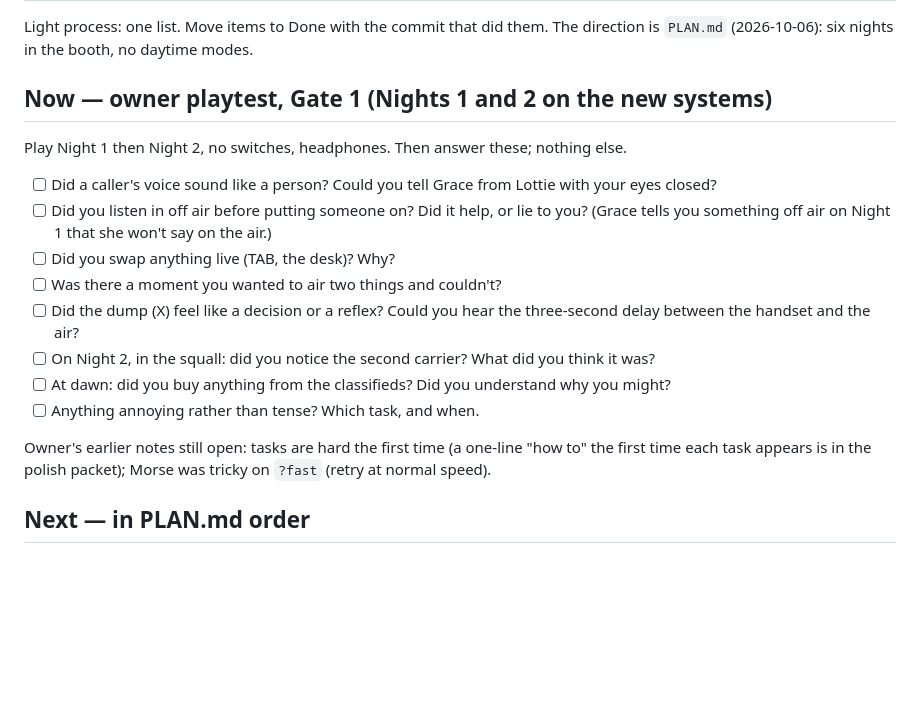
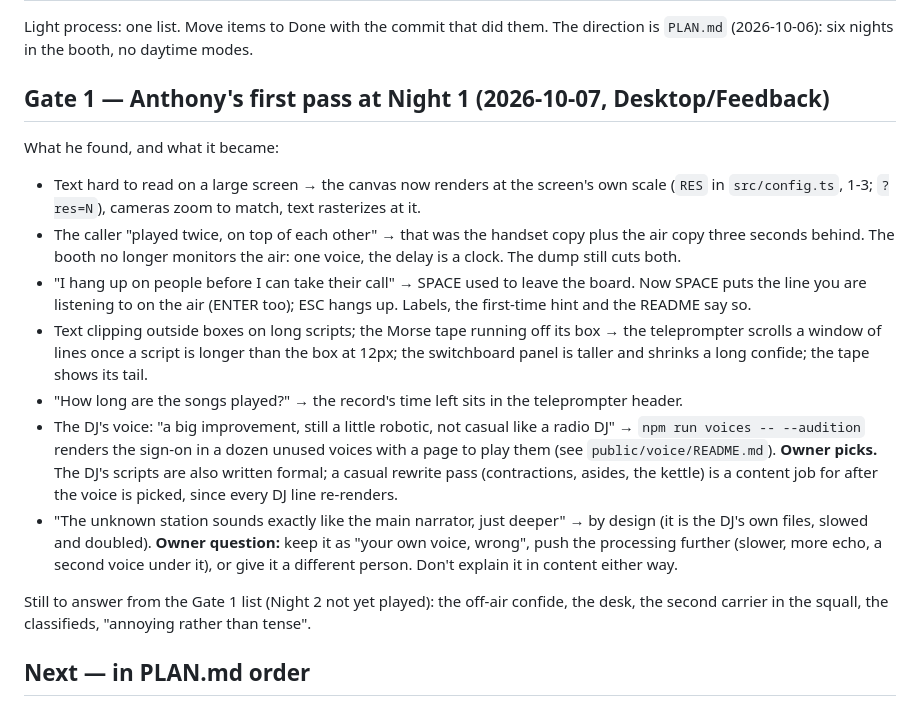
Before and after one commit to adilisio/DeadAir, a Markdown page: TODO.md, the part around the change. Drawn GitHub-style; blank space fills up the shorter version.

```diff
--- a/TODO.md
+++ b/TODO.md
@@ -3,23 +3,32 @@
 Light process: one list. Move items to Done with the commit that did them.
 The direction is `PLAN.md` (2026-10-06): six nights in the booth, no daytime modes.
 
-## Now — owner playtest, Gate 1 (Nights 1 and 2 on the new systems)
-Play Night 1 then Night 2, no switches, headphones. Then answer these; nothing else.
-- [ ] Did a caller's voice sound like a person? Could you tell Grace from Lottie with your
-      eyes closed?
-- [ ] Did you listen in off air before putting someone on? Did it help, or lie to you?
-      (Grace tells you something off air on Night 1 that she won't say on the air.)
-- [ ] Did you swap anything live (TAB, the desk)? Why?
-- [ ] Was there a moment you wanted to air two things and couldn't?
-- [ ] Did the dump (X) feel like a decision or a reflex? Could you hear the three-second
-      delay between the handset and the air?
-- [ ] On Night 2, in the squall: did you notice the second carrier? What did you think it was?
-- [ ] At dawn: did you buy anything from the classifieds? Did you understand why you might?
-- [ ] Anything annoying rather than tense? Which task, and when.
+## Gate 1 — Anthony's first pass at Night 1 (2026-10-07, Desktop/Feedback)
+What he found, and what it became:
+- Text hard to read on a large screen → the canvas now renders at the screen's own scale
+  (`RES` in `src/config.ts`, 1-3; `?res=N`), cameras zoom to match, text rasterizes at it.
+- The caller "played twice, on top of each other" → that was the handset copy plus the air
+  copy three seconds behind. The booth no longer monitors the air: one voice, the delay is
+  a clock. The dump still cuts both.
+- "I hang up on people before I can take their call" → SPACE used to leave the board. Now
+  SPACE puts the line you are listening to on the air (ENTER too); ESC hangs up. Labels,
+  the first-time hint and the README say so.
+- Text clipping outside boxes on long scripts; the Morse tape running off its box → the
+  teleprompter scrolls a window of lines once a script is longer than the box at 12px; the
+  switchboard panel is taller and shrinks a long confide; the tape shows its tail.
+- "How long are the songs played?" → the record's time left sits in the teleprompter header.
+- The DJ's voice: "a big improvement, still a little robotic, not casual like a radio DJ" →
+  `npm run voices -- --audition` renders the sign-on in a dozen unused voices with a page to
+  play them (see `public/voice/README.md`). **Owner picks.** The DJ's scripts are also written
+  formal; a casual rewrite pass (contractions, asides, the kettle) is a content job for after
+  the voice is picked, since every DJ line re-renders.
+- "The unknown station sounds exactly like the main narrator, just deeper" → by design (it is
+  the DJ's own files, slowed and doubled). **Owner question:** keep it as "your own voice,
+  wrong", push the processing further (slower, more echo, a second voice under it), or give
+  it a different person. Don't explain it in content either way.
 
-Owner's earlier notes still open: tasks are hard the first time (a one-line "how to" the
-first time each task appears is in the polish packet); Morse was tricky on `?fast`
-(retry at normal speed).
+Still to answer from the Gate 1 list (Night 2 not yet played): the off-air confide, the desk,
+the second carrier in the squall, the classifieds, "annoying rather than tense".
 
 ## Next — in PLAN.md order
 - [ ] Tune by ear after Gate 1: voice levels per channel (`playVoice` gains), the Other
```
Also changed, not shown: CLAUDE.md (+2 -1 lines), README.md (+10 -9 lines).
